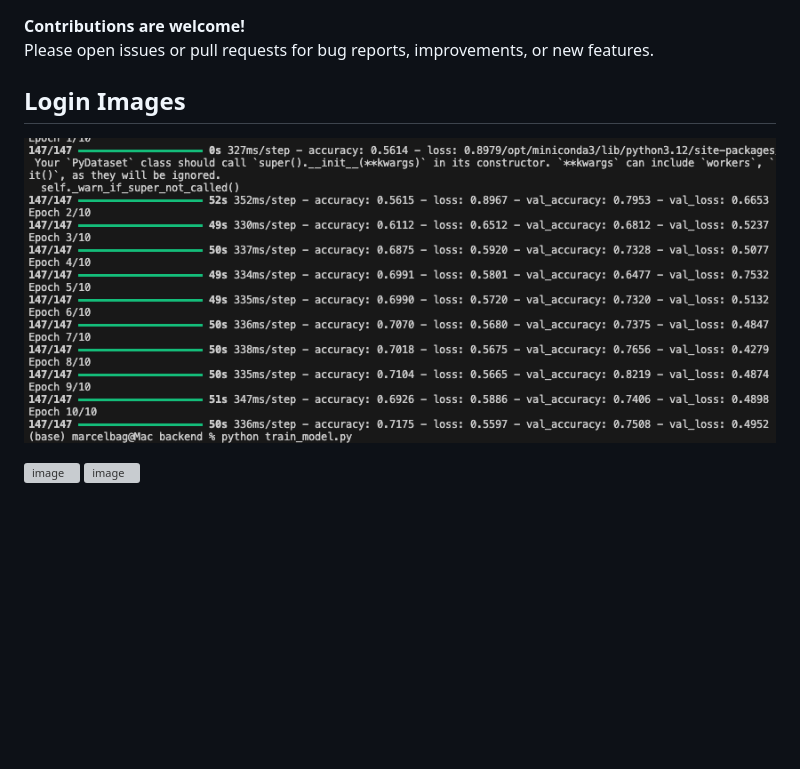
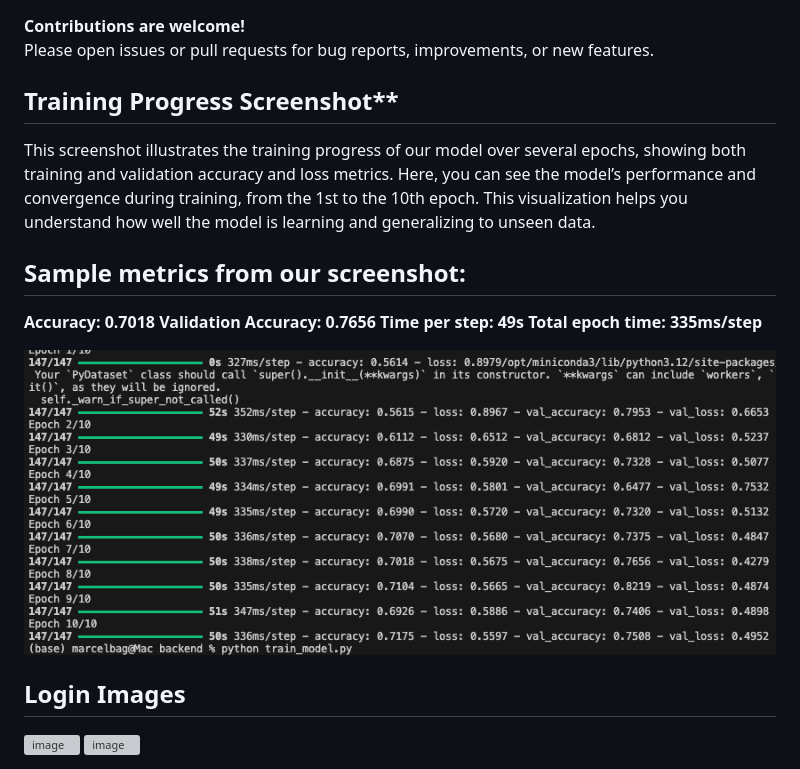
Before and after one commit to MarcelBag/skin_lesions, a Markdown page: README.md, the part around the change. Drawn GitHub-style; blank space fills up the shorter version; grey boxes are pictures that could not be loaded.

```diff
--- a/README.md
+++ b/README.md
@@ -198,9 +198,21 @@ Fine-tuned convolutional neural network trained on skin lesion datasets ([ISIC](
 **Contributions are welcome!**
 Please open issues or pull requests for bug reports, improvements, or new features.
 
-## Login Images
+## Training Progress Screenshot**
+This screenshot illustrates the training progress of our model over several epochs, showing both training and validation accuracy and loss metrics.
+Here, you can see the model’s performance and convergence during training, from the 1st to the 10th epoch.
+This visualization helps you understand how well the model is learning and generalizing to unseen data.
+
+## Sample metrics from our screenshot:
+
+**Accuracy: 0.7018**
+**Validation Accuracy: 0.7656**
+**Time per step: 49s**
+**Total epoch time: 335ms/step**
 
 ![alt text](image.png)
 
+## Login Images
+
 <img width="1328" height="833" alt="image" src="https://github.com/user-attachments/assets/5ded0f79-f8cd-4e9a-ae99-df80af7fdef7" />
 <img width="1139" height="757" alt="image" src="https://github.com/user-attachments/assets/46848743-c9e1-4309-8380-607f74c3801c" />
```
